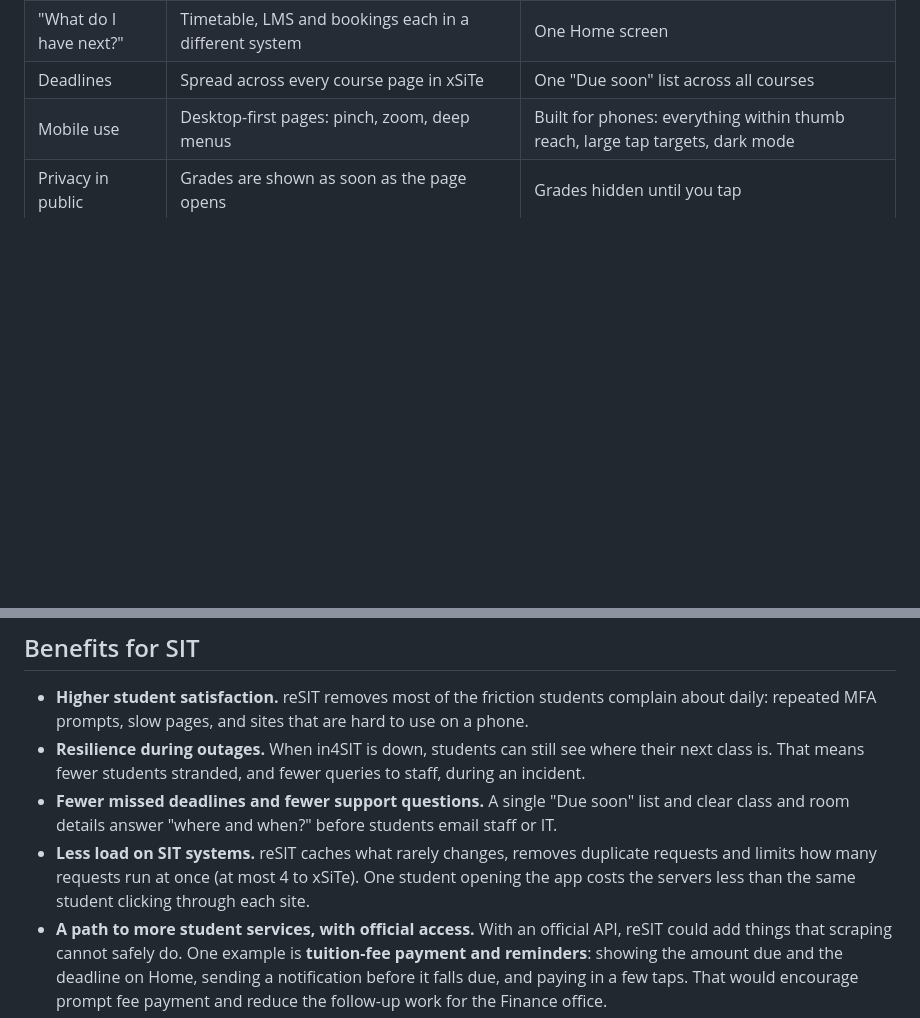
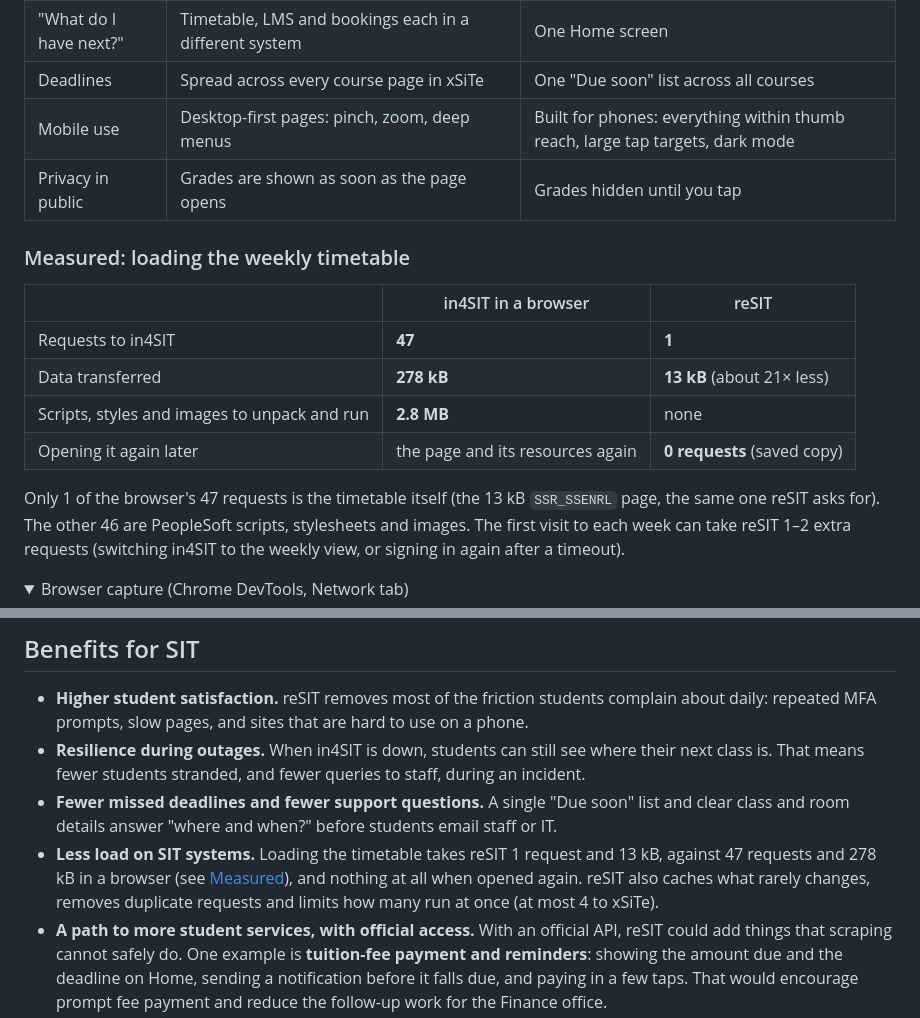
Before and after one commit to pawtaetoe/resit, a Markdown page: README.md, 2 parts joined by grey strips. Rendered like a GitHub page; folded sections open; blank space fills up the shorter version.

Commit message:
README: measured timetable load, browser vs app

```diff
--- a/README.md
+++ b/README.md
@@ -73,3 +73,17 @@ On a desktop window, reSIT is laid out like a desktop app:
 | Mobile use | Desktop-first pages: pinch, zoom, deep menus | Built for phones: everything within thumb reach, large tap targets, dark mode |
 | Privacy in public | Grades are shown as soon as the page opens | Grades hidden until you tap |
 
+### Measured: loading the weekly timetable
+
+| | in4SIT in a browser | reSIT |
+| --- | --- | --- |
+| Requests to in4SIT | **47** | **1** |
+| Data transferred | **278 kB** | **13 kB** (about 21× less) |
+| Scripts, styles and images to unpack and run | **2.8 MB** | none |
+| Opening it again later | the page and its resources again | **0 requests** (saved copy) |
+
+Only 1 of the browser's 47 requests is the timetable itself (the 13 kB `SSR_SSENRL` page, the same one reSIT asks for). The other 46 are PeopleSoft scripts, stylesheets and images. The first visit to each week can take reSIT 1–2 extra requests (switching in4SIT to the weekly view, or signing in again after a timeout).
+
+<details>
+<summary>Browser capture (Chrome DevTools, Network tab)</summary>
+
@@ -78,7 +96,7 @@ On a desktop window, reSIT is laid out like a desktop app:
 - **Higher student satisfaction.** reSIT removes most of the friction students complain about daily: repeated MFA prompts, slow pages, and sites that are hard to use on a phone.
 - **Resilience during outages.** When in4SIT is down, students can still see where their next class is. That means fewer students stranded, and fewer queries to staff, during an incident.
 - **Fewer missed deadlines and fewer support questions.** A single "Due soon" list and clear class and room details answer "where and when?" before students email staff or IT.
-- **Less load on SIT systems.** reSIT caches what rarely changes, removes duplicate requests and limits how many requests run at once (at most 4 to xSiTe). One student opening the app costs the servers less than the same student clicking through each site.
+- **Less load on SIT systems.** Loading the timetable takes reSIT 1 request and 13 kB, against 47 requests and 278 kB in a browser (see [Measured](#measured-loading-the-weekly-timetable)), and nothing at all when opened again. reSIT also caches what rarely changes, removes duplicate requests and limits how many run at once (at most 4 to xSiTe).
 - **A path to more student services, with official access.** With an official API, reSIT could add things that scraping cannot safely do. One example is **tuition-fee payment and reminders**: showing the amount due and the deadline on Home, sending a notification before it falls due, and paying in a few taps. That would encourage prompt fee payment and reduce the follow-up work for the Finance office.
 - **Built by a student, for students,** in the open, with tests and an automated build for every platform.
 
```
Also changed, not shown: other parts of README.md (+4 -0 lines), docs/evidence/timetable_browser.png (added).
